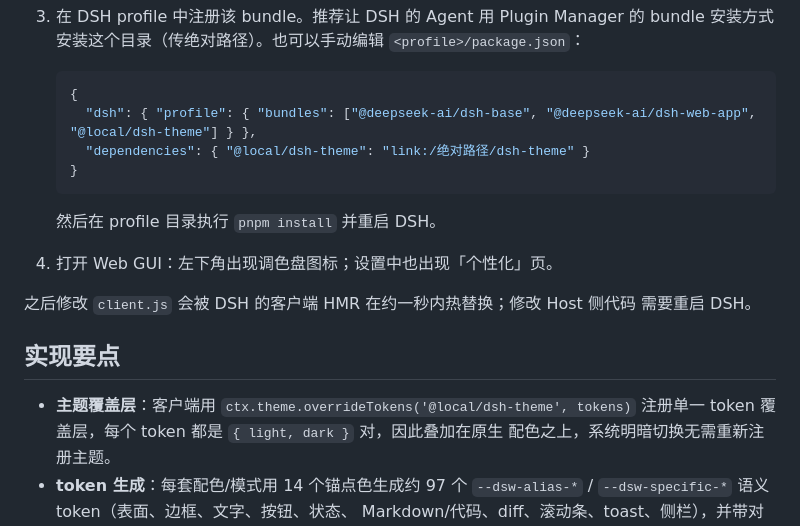
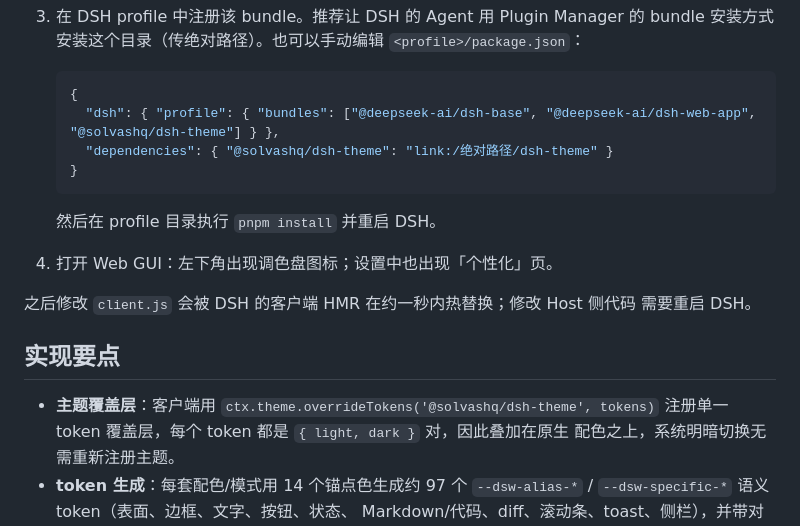
Before and after one commit to SolvasHQ/dsh-theme, a Markdown page: README.zh.md, the part around the change. GitHub-like rendering.

````diff
--- a/README.zh.md
+++ b/README.zh.md
@@ -89,8 +89,8 @@ Discover 会安装该版本固定到 Git commit 的代码，因此不需要发
 
    ```json
    {
-     "dsh": { "profile": { "bundles": ["@deepseek-ai/dsh-base", "@deepseek-ai/dsh-web-app", "@local/dsh-theme"] } },
-     "dependencies": { "@local/dsh-theme": "link:/绝对路径/dsh-theme" }
+     "dsh": { "profile": { "bundles": ["@deepseek-ai/dsh-base", "@deepseek-ai/dsh-web-app", "@solvashq/dsh-theme"] } },
+     "dependencies": { "@solvashq/dsh-theme": "link:/绝对路径/dsh-theme" }
    }
    ```
 
@@ -103,7 +103,7 @@ Discover 会安装该版本固定到 Git commit 的代码，因此不需要发
 
 ## 实现要点
 
-- **主题覆盖层**：客户端用 `ctx.theme.overrideTokens('@local/dsh-theme', tokens)`
+- **主题覆盖层**：客户端用 `ctx.theme.overrideTokens('@solvashq/dsh-theme', tokens)`
   注册单一 token 覆盖层，每个 token 都是 `{ light, dark }` 对，因此叠加在原生
   配色之上，系统明暗切换无需重新注册主题。
 - **token 生成**：每套配色/模式用 14 个锚点色生成约 97 个
````
Also changed, not shown: CHANGELOG.md (+14 -0 lines), README.md (+3 -3 lines), assets/icon-180.png (added), assets/icon-512.png (added), 6 other files.
